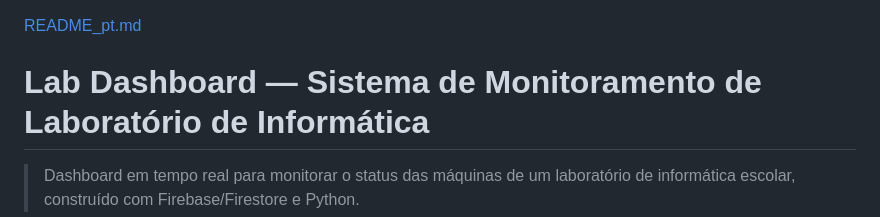
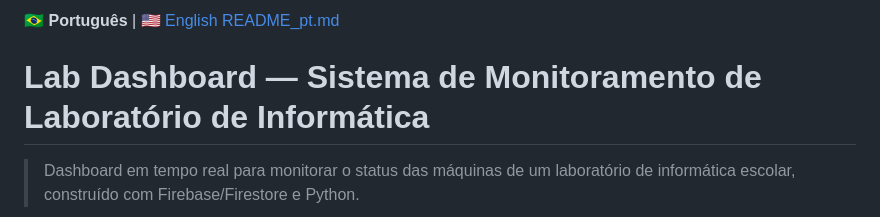
Before and after one commit to zr0Byte/labti, a Markdown page: README.md, the part around the change. Rendered like a GitHub page.

```diff
--- a/README.md
+++ b/README.md
@@ -1,3 +1,4 @@
+🇧🇷 **Português** | 🇺🇸 [English](README.md)
 [README_pt.md](https://github.com/user-attachments/files/30242574/README_pt.md)
 # Lab Dashboard — Sistema de Monitoramento de Laboratório de Informática
 
```
